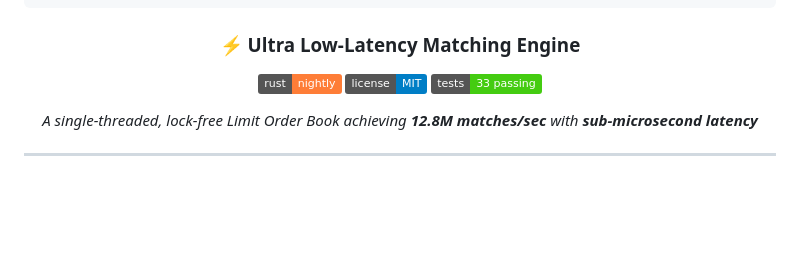
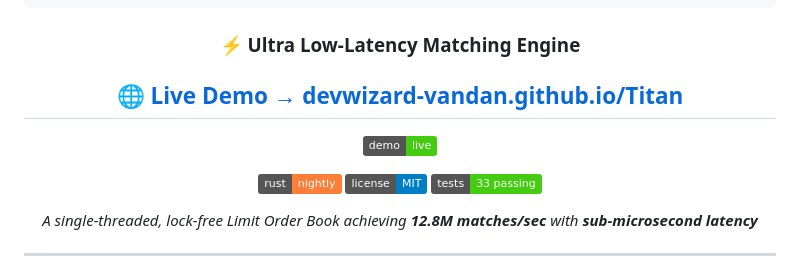
Before and after one commit to DevWizard-Vandan/Titan, a Markdown page: README.md, the part around the change. Drawn GitHub-style; badges without logos; blank space fills up the shorter version.

Commit message:
docs: add live demo link

````diff
--- a/README.md
+++ b/README.md
@@ -10,6 +10,10 @@
 ```
 
 ### ⚡ Ultra Low-Latency Matching Engine
+
+## 🌐 [Live Demo → devwizard-vandan.github.io/Titan](https://devwizard-vandan.github.io/Titan)
+
+[![Demo](https://img.shields.io/badge/demo-live-brightgreen)](https://devwizard-vandan.github.io/Titan)
 
 [![Rust](https://img.shields.io/badge/rust-nightly-orange.svg)](https://www.rust-lang.org/)
 [![License](https://img.shields.io/badge/license-MIT-blue.svg)](LICENSE)
````
